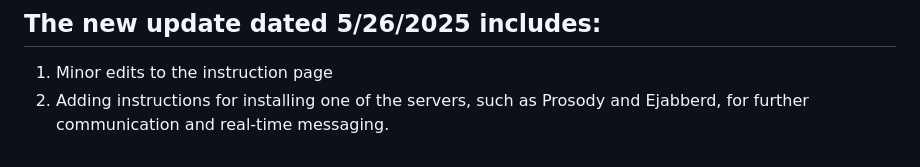
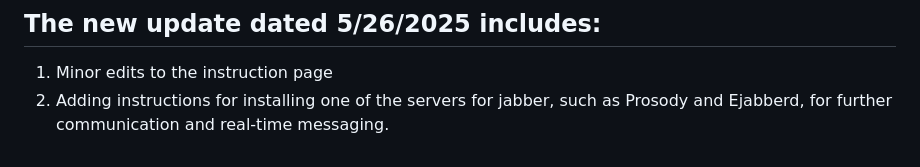
Before and after one commit to drknvpn/privacy-toolkit-x, a Markdown page: README.md, the part around the change. Rendered like a GitHub page.

```diff
--- a/README.md
+++ b/README.md
@@ -74,4 +74,4 @@ These enhancements will make Privacy Toolkit X³ more robust, secure, and user-f
 ## The new update dated 5/26/2025 includes:
 
 1. Minor edits to the instruction page
-2. Adding instructions for installing one of the servers, such as Prosody and Ejabberd, for further communication and real-time messaging.
+2. Adding instructions for installing one of the servers for jabber, such as Prosody and Ejabberd, for further communication and real-time messaging.
```
